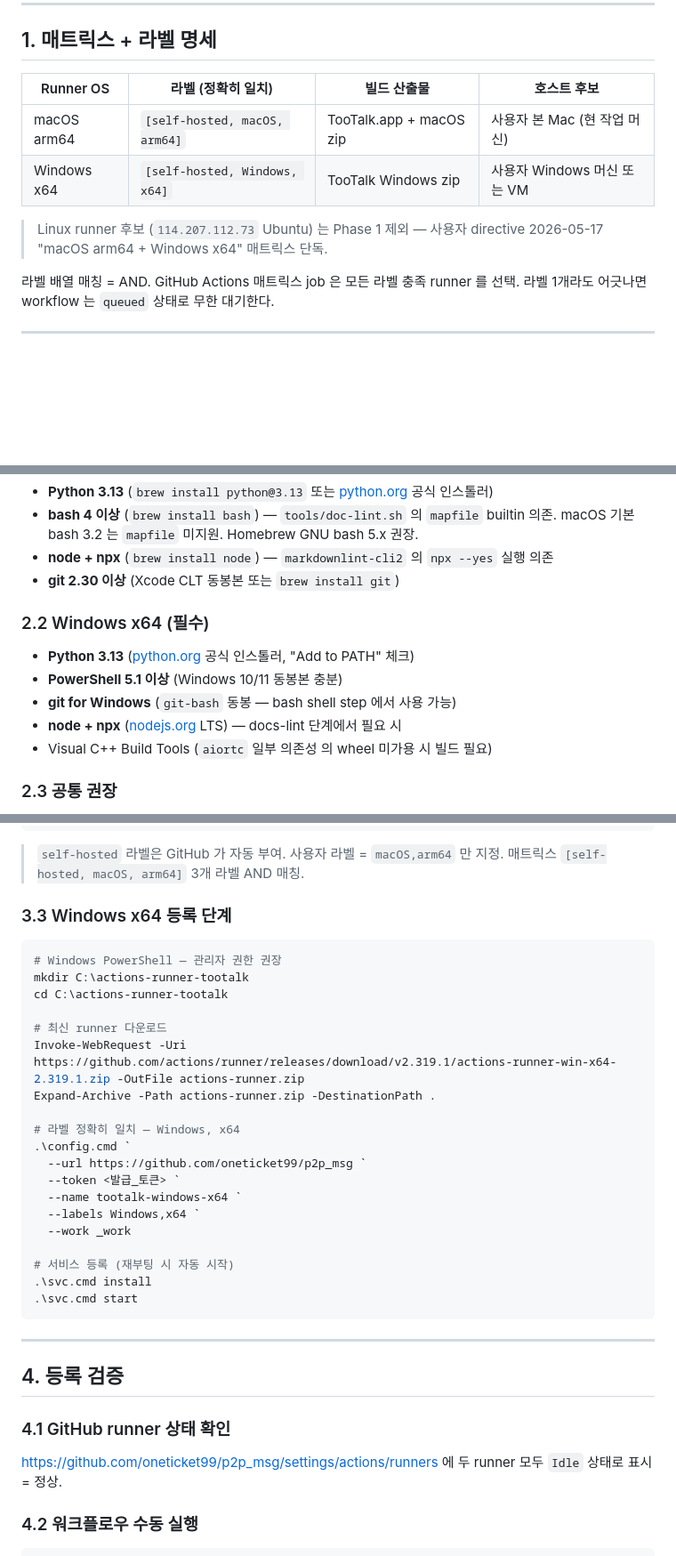
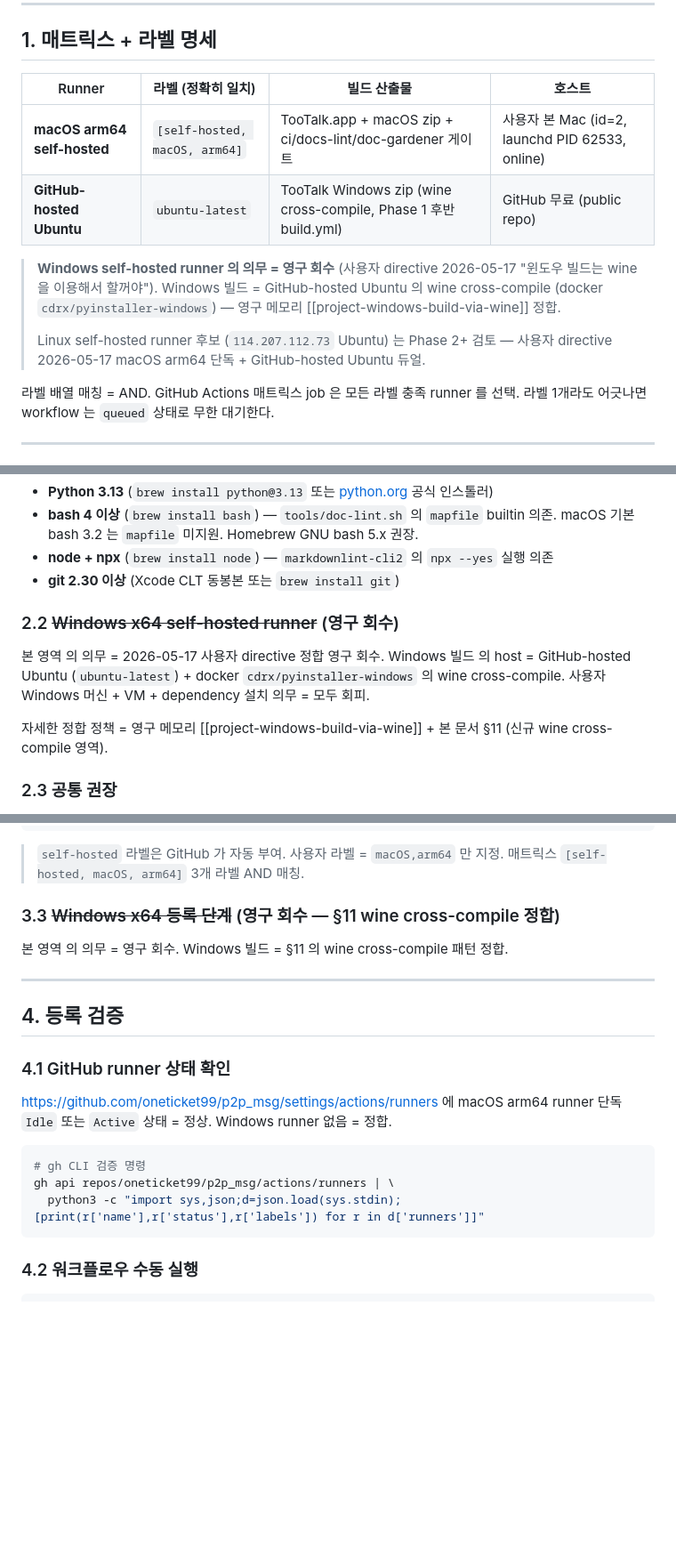
Before and after one commit to oneticket99/p2p_msg, a Markdown page: docs/references/ci-self-hosted-setup.md, 3 parts joined by grey strips. Shown at 89% size. Rendered like a GitHub page; blank space fills up the shorter version.

````diff
--- a/docs/references/ci-self-hosted-setup.md
+++ b/docs/references/ci-self-hosted-setup.md
@@ -20,13 +20,18 @@ status: active
 
 ## 1. 매트릭스 + 라벨 명세
 
-| Runner OS | 라벨 (정확히 일치) | 빌드 산출물 | 호스트 후보 |
+| Runner | 라벨 (정확히 일치) | 빌드 산출물 | 호스트 |
 |---|---|---|---|
-| macOS arm64 | `[self-hosted, macOS, arm64]` | TooTalk.app + macOS zip | 사용자 본 Mac (현 작업 머신) |
-| Windows x64 | `[self-hosted, Windows, x64]` | TooTalk Windows zip | 사용자 Windows 머신 또는 VM |
+| **macOS arm64 self-hosted** | `[self-hosted, macOS, arm64]` | TooTalk.app + macOS zip + ci/docs-lint/doc-gardener 게이트 | 사용자 본 Mac (id=2, launchd PID 62533, online) |
+| **GitHub-hosted Ubuntu** | `ubuntu-latest` | TooTalk Windows zip (wine cross-compile, Phase 1 후반 build.yml) | GitHub 무료 (public repo) |
 
-> Linux runner 후보 (`114.207.112.73` Ubuntu) 는 Phase 1 제외 — 사용자 directive 2026-05-17
-> "macOS arm64 + Windows x64" 매트릭스 단독.
+> **Windows self-hosted runner 의 의무 = 영구 회수** (사용자 directive 2026-05-17
+> "윈도우 빌드는 wine을 이용해서 할꺼야"). Windows 빌드 = GitHub-hosted Ubuntu 의
+> wine cross-compile (docker `cdrx/pyinstaller-windows`) — 영구 메모리
+> [[project-windows-build-via-wine]] 정합.
+>
+> Linux self-hosted runner 후보 (`114.207.112.73` Ubuntu) 는 Phase 2+ 검토 —
+> 사용자 directive 2026-05-17 macOS arm64 단독 + GitHub-hosted Ubuntu 듀얼.
 
 라벨 배열 매칭 = AND. GitHub Actions 매트릭스 job 은 모든 라벨 충족 runner 를 선택. 라벨 1개라도
 어긋나면 workflow 는 `queued` 상태로 무한 대기한다.
@@ -43,13 +48,14 @@ status: active
 - **node + npx** (`brew install node`) — `markdownlint-cli2` 의 `npx --yes` 실행 의존
 - **git 2.30 이상** (Xcode CLT 동봉본 또는 `brew install git`)
 
-### 2.2 Windows x64 (필수)
+### 2.2 ~~Windows x64 self-hosted runner~~ (영구 회수)
 
-- **Python 3.13** ([python.org](https://www.python.org) 공식 인스톨러, "Add to PATH" 체크)
-- **PowerShell 5.1 이상** (Windows 10/11 동봉본 충분)
-- **git for Windows** (`git-bash` 동봉 — bash shell step 에서 사용 가능)
-- **node + npx** ([nodejs.org](https://nodejs.org) LTS) — docs-lint 단계에서 필요 시
-- Visual C++ Build Tools (`aiortc` 일부 의존성 의 wheel 미가용 시 빌드 필요)
+본 영역 의 의무 = 2026-05-17 사용자 directive 정합 영구 회수. Windows 빌드 의
+host = GitHub-hosted Ubuntu (`ubuntu-latest`) + docker `cdrx/pyinstaller-windows`
+의 wine cross-compile. 사용자 Windows 머신 + VM + dependency 설치 의무 = 모두 회피.
+
+자세한 정합 정책 = 영구 메모리 [[project-windows-build-via-wine]] + 본 문서 §11
+(신규 wine cross-compile 영역).
 
 ### 2.3 공통 권장
 
@@ -95,29 +101,9 @@ tar xzf ./actions-runner.tar.gz
 > `self-hosted` 라벨은 GitHub 가 자동 부여. 사용자 라벨 = `macOS,arm64` 만 지정.
 > 매트릭스 `[self-hosted, macOS, arm64]` 3개 라벨 AND 매칭.
 
-### 3.3 Windows x64 등록 단계
+### 3.3 ~~Windows x64 등록 단계~~ (영구 회수 — §11 wine cross-compile 정합)
 
-```powershell
-# Windows PowerShell — 관리자 권한 권장
-mkdir C:\actions-runner-tootalk
-cd C:\actions-runner-tootalk
-
-# 최신 runner 다운로드
-Invoke-WebRequest -Uri https://github.com/actions/runner/releases/download/v2.319.1/actions-runner-win-x64-2.319.1.zip -OutFile actions-runner.zip
-Expand-Archive -Path actions-runner.zip -DestinationPath .
-
-# 라벨 정확히 일치 — Windows, x64
-.\config.cmd `
-  --url https://github.com/oneticket99/p2p_msg `
-  --token <발급_토큰> `
-  --name tootalk-windows-x64 `
-  --labels Windows,x64 `
-  --work _work
-
-# 서비스 등록 (재부팅 시 자동 시작)
-.\svc.cmd install
-.\svc.cmd start
-```
+본 영역 의 의무 = 영구 회수. Windows 빌드 = §11 의 wine cross-compile 패턴 정합.
 
 ---
 
@@ -125,8 +111,14 @@ Expand-Archive -Path actions-runner.zip -DestinationPath .
 
 ### 4.1 GitHub runner 상태 확인
 
-<https://github.com/oneticket99/p2p_msg/settings/actions/runners> 에 두 runner 모두 `Idle`
-상태로 표시 = 정상.
+<https://github.com/oneticket99/p2p_msg/settings/actions/runners> 에 macOS arm64
+runner 단독 `Idle` 또는 `Active` 상태 = 정상. Windows runner 없음 = 정합.
+
+```bash
+# gh CLI 검증 명령
+gh api repos/oneticket99/p2p_msg/actions/runners | \
+  python3 -c "import sys,json;d=json.load(sys.stdin);[print(r['name'],r['status'],r['labels']) for r in d['runners']]"
+```
 
 ### 4.2 워크플로우 수동 실행
 
````
Also changed, not shown: other parts of docs/references/ci-self-hosted-setup.md (+60 -8 lines), History.md (+1 -0 lines), README.md (+1 -0 lines).
